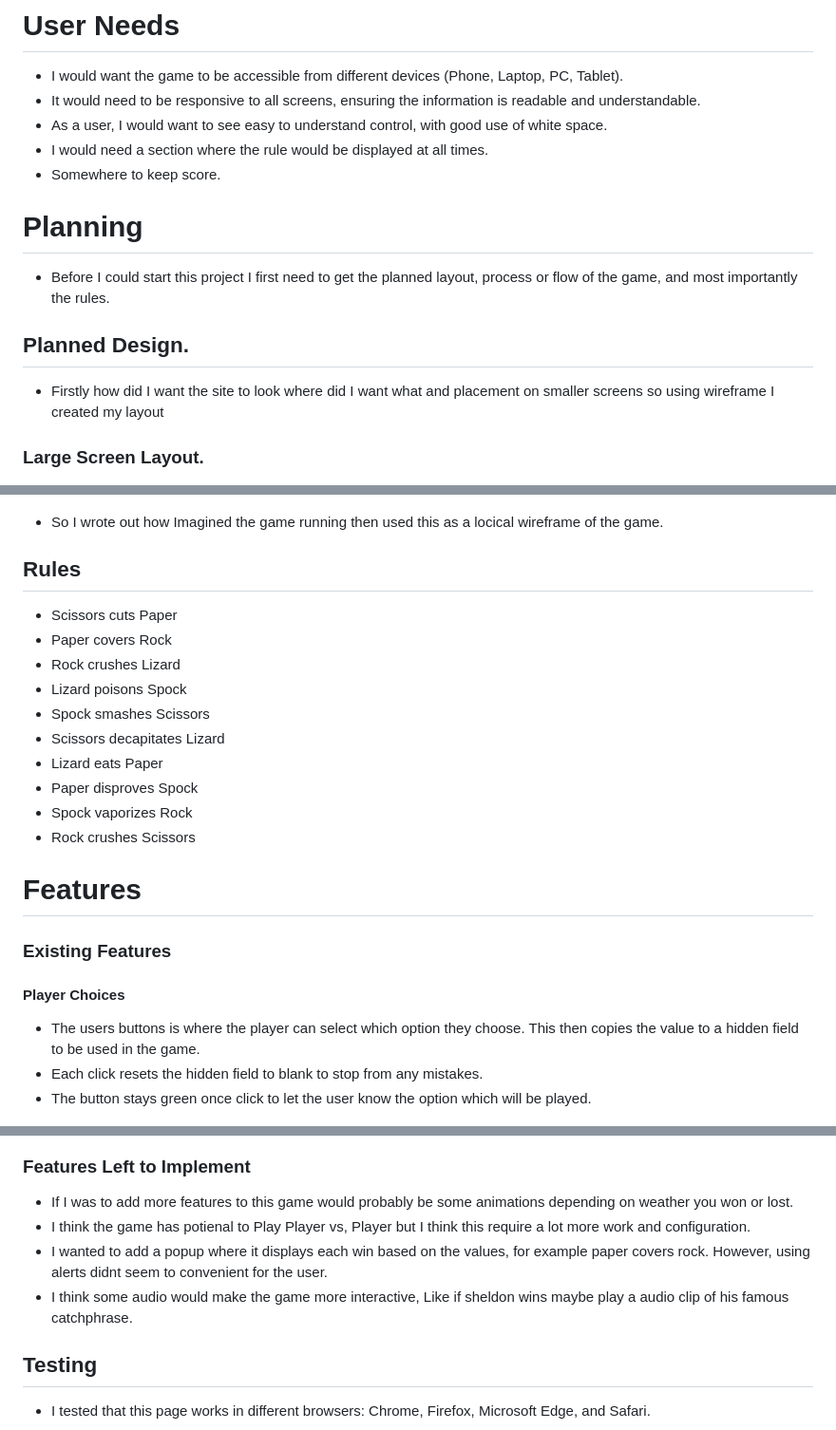
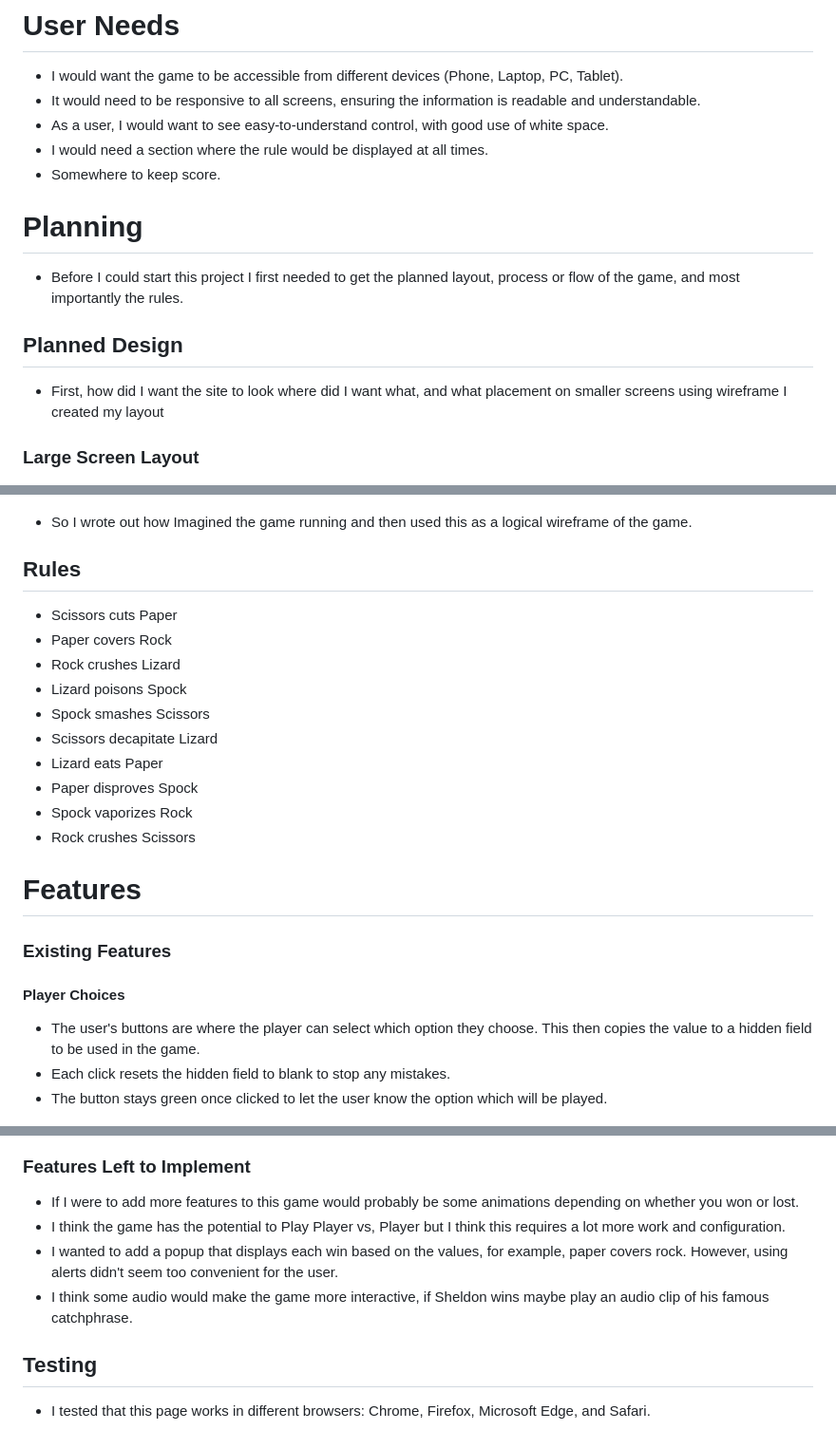
Before and after one commit to JAmcevoy/RPSLS, a Markdown page: README.md, 3 parts joined by grey strips. Shown: that part at 95% size. Rendered like a GitHub page.

Commit message:
Grammer and spelling corrections on the readme

```diff
--- a/README.md
+++ b/README.md
@@ -12,17 +12,18 @@ My aims for this game is that it will be accessavle to mulitple ages groups with
 
 - I would want the game to be accessible from different devices (Phone, Laptop, PC, Tablet).
 - It would need to be responsive to all screens, ensuring the information is readable and understandable.
-- As a user, I would want to see easy to understand control, with good use of white space.
+- As a user, I would want to see easy-to-understand control, with good use of white space.
 - I would need a section where the rule would be displayed at all times.
 - Somewhere to keep score.
 
 # Planning
 
-- Before I could start this project I first need to get the planned layout, process or flow of the game, and most importantly the rules.
+- Before I could start this project I first needed to get the planned layout, process or flow of the game, and most importantly the rules.
 
-## Planned Design.
+## Planned Design
 
-- Firstly how did I want the site to look where did I want what and placement on smaller screens so using wireframe I created my layout
+- First, how did I want the site to look where did I want what, and what placement on smaller screens using wireframe I created my layout
 
-### Large Screen Layout.
+### Large Screen Layout
+
 ![Large Screen](docs/images/pcscreen_layout.JPG)
@@ -42,7 +47,7 @@ My aims for this game is that it will be accessavle to mulitple ages groups with
 
 ![Process Flow](docs/images/process_flow.JPG)
 
-- So I wrote out how Imagined the game running then used this as a locical wireframe of the game.
+- So I wrote out how Imagined the game running and then used this as a logical wireframe of the game.
 
 ## Rules
 
@@ -51,7 +56,7 @@ My aims for this game is that it will be accessavle to mulitple ages groups with
 - Rock crushes Lizard
 - Lizard poisons Spock
 - Spock smashes Scissors
-- Scissors decapitates Lizard
+- Scissors decapitate Lizard
 - Lizard eats Paper
 - Paper disproves Spock
 - Spock vaporizes Rock
@@ -63,9 +68,9 @@ My aims for this game is that it will be accessavle to mulitple ages groups with
 
 #### Player Choices
 
-- The users buttons is where the player can select which option they choose. This then copies the value to a hidden field to be used in the game.
-- Each click resets the hidden field to blank to stop from any mistakes.
-- The button stays green once click to let the user know the option which will be played.
+- The user's buttons are where the player can select which option they choose. This then copies the value to a hidden field to be used in the game.
+- Each click resets the hidden field to blank to stop any mistakes.
+- The button stays green once clicked to let the user know the option which will be played.
 
 ![Player Choices](docs/images/user.JPG)
 
@@ -112,10 +117,10 @@ My aims for this game is that it will be accessavle to mulitple ages groups with
 
 ### Features Left to Implement
 
-- If I was to add more features to this game would probably be some animations depending on weather you won or lost.
-- I think the game has potienal to Play Player vs, Player but I think this require a lot more work and configuration.
-- I wanted to add a popup where it displays each win based on the values, for example paper covers rock. However, using alerts didnt seem to convenient for the user.
-- I think some audio would make the game more interactive, Like if sheldon wins maybe play a audio clip of his famous catchphrase.
+- If I were to add more features to this game would probably be some animations depending on whether you won or lost.
+- I think the game has the potential to Play Player vs, Player but I think this requires a lot more work and configuration.
+- I wanted to add a popup that displays each win based on the values, for example, paper covers rock. However, using alerts didn't seem too convenient for the user.
+- I think some audio would make the game more interactive, if Sheldon wins maybe play an audio clip of his famous catchphrase.
 
 ## Testing
 
```
Also changed, not shown: other parts of README.md (+31 -27 lines).
